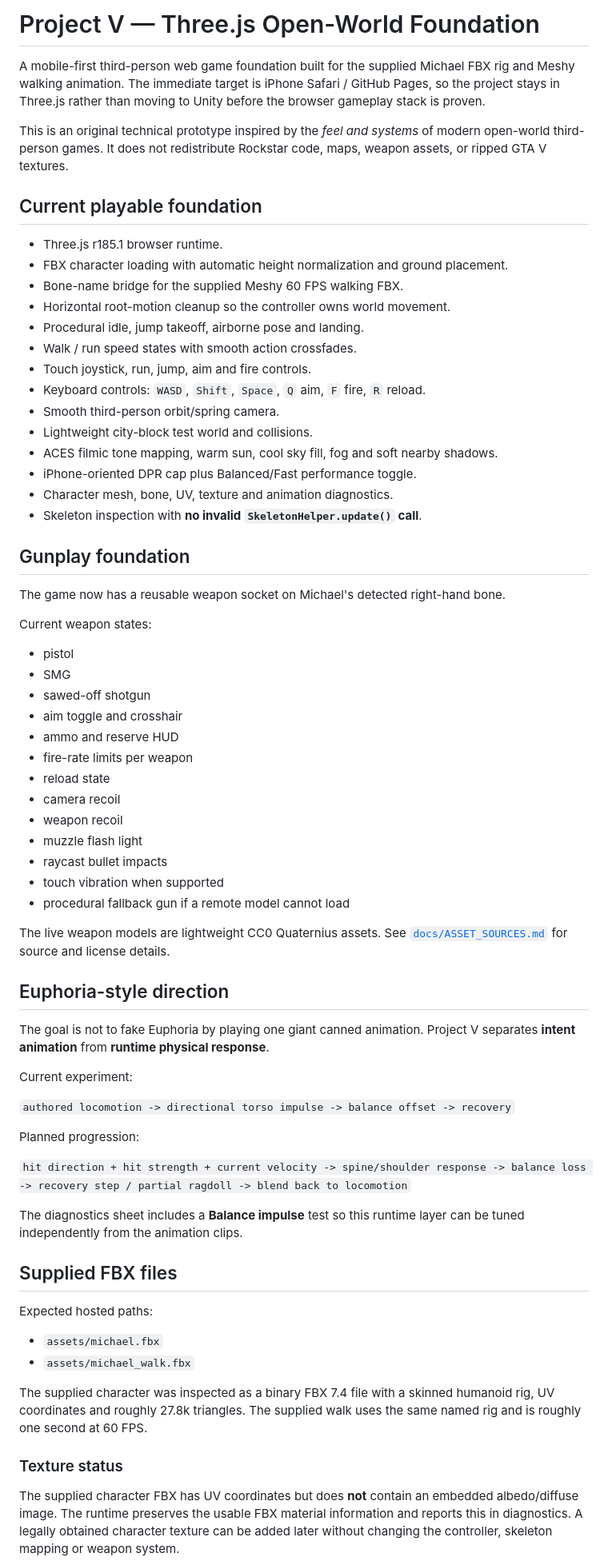
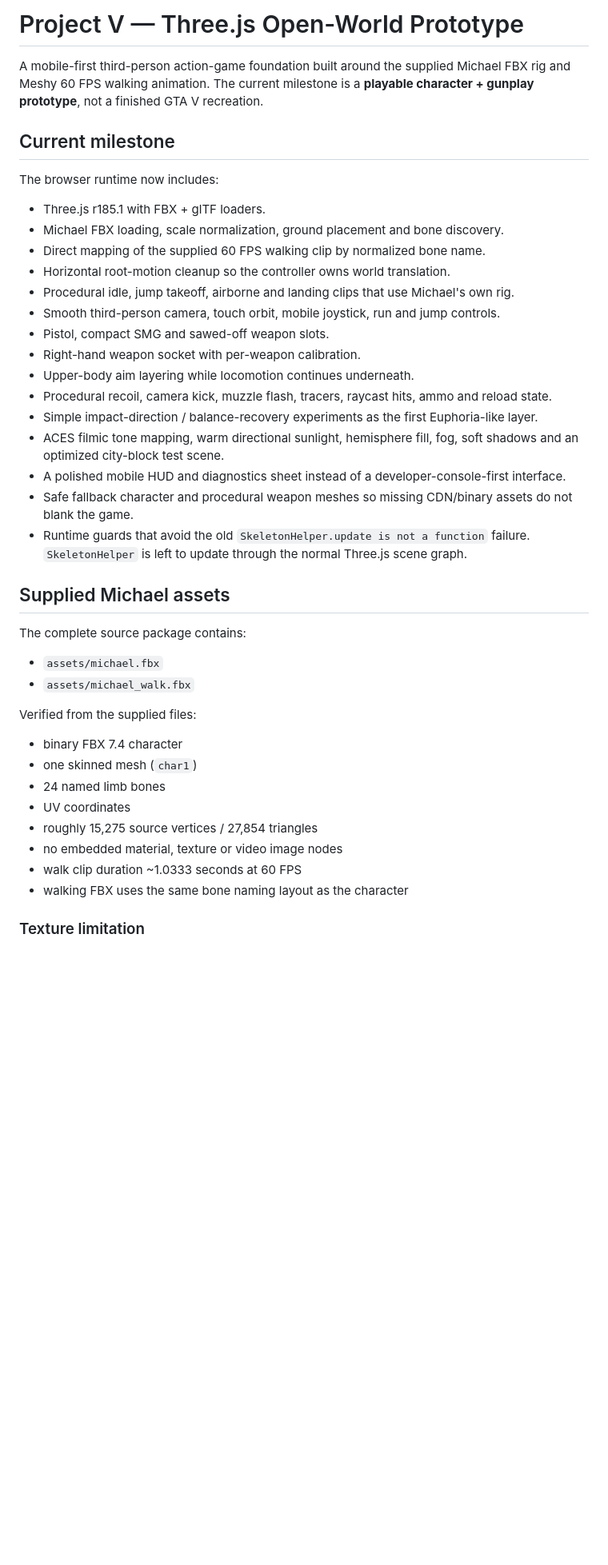
Before and after one commit to matthewcodergamer/GTA-5-web-clone-, a Markdown page: README.md, the part around one of its changes. Shown at 80% size. GitHub-like rendering; blank space fills up the shorter version.

```diff
--- a/README.md
+++ b/README.md
@@ -1,72 +1,44 @@
-# Project V — Three.js Open-World Foundation
+# Project V — Three.js Open-World Prototype
 
-A mobile-first third-person web game foundation built for the supplied Michael FBX rig and Meshy walking animation. The immediate target is iPhone Safari / GitHub Pages, so the project stays in Three.js rather than moving to Unity before the browser gameplay stack is proven.
+A mobile-first third-person action-game foundation built around the supplied Michael FBX rig and Meshy 60 FPS walking animation. The current milestone is a **playable character + gunplay prototype**, not a finished GTA V recreation.
 
-This is an original technical prototype inspired by the *feel and systems* of modern open-world third-person games. It does not redistribute Rockstar code, maps, weapon assets, or ripped GTA V textures.
+## Current milestone
 
-## Current playable foundation
+The browser runtime now includes:
 
-- Three.js r185.1 browser runtime.
-- FBX character loading with automatic height normalization and ground placement.
-- Bone-name bridge for the supplied Meshy 60 FPS walking FBX.
-- Horizontal root-motion cleanup so the controller owns world movement.
-- Procedural idle, jump takeoff, airborne pose and landing.
-- Walk / run speed states with smooth action crossfades.
-- Touch joystick, run, jump, aim and fire controls.
-- Keyboard controls: `WASD`, `Shift`, `Space`, `Q` aim, `F` fire, `R` reload.
-- Smooth third-person orbit/spring camera.
-- Lightweight city-block test world and collisions.
-- ACES filmic tone mapping, warm sun, cool sky fill, fog and soft nearby shadows.
-- iPhone-oriented DPR cap plus Balanced/Fast performance toggle.
-- Character mesh, bone, UV, texture and animation diagnostics.
-- Skeleton inspection with **no invalid `SkeletonHelper.update()` call**.
+- Three.js r185.1 with FBX + glTF loaders.
+- Michael FBX loading, scale normalization, ground placement and bone discovery.
+- Direct mapping of the supplied 60 FPS walking clip by normalized bone name.
+- Horizontal root-motion cleanup so the controller owns world translation.
+- Procedural idle, jump takeoff, airborne and landing clips that use Michael's own rig.
+- Smooth third-person camera, touch orbit, mobile joystick, run and jump controls.
+- Pistol, compact SMG and sawed-off weapon slots.
+- Right-hand weapon socket with per-weapon calibration.
+- Upper-body aim layering while locomotion continues underneath.
+- Procedural recoil, camera kick, muzzle flash, tracers, raycast hits, ammo and reload state.
+- Simple impact-direction / balance-recovery experiments as the first Euphoria-like layer.
+- ACES filmic tone mapping, warm directional sunlight, hemisphere fill, fog, soft shadows and an optimized city-block test scene.
+- A polished mobile HUD and diagnostics sheet instead of a developer-console-first interface.
+- Safe fallback character and procedural weapon meshes so missing CDN/binary assets do not blank the game.
+- Runtime guards that avoid the old `SkeletonHelper.update is not a function` failure. `SkeletonHelper` is left to update through the normal Three.js scene graph.
 
-## Gunplay foundation
+## Supplied Michael assets
 
-The game now has a reusable weapon socket on Michael's detected right-hand bone.
-
-Current weapon states:
-
-- pistol
-- SMG
-- sawed-off shotgun
-- aim toggle and crosshair
-- ammo and reserve HUD
-- fire-rate limits per weapon
-- reload state
-- camera recoil
-- weapon recoil
-- muzzle flash light
-- raycast bullet impacts
-- touch vibration when supported
-- procedural fallback gun if a remote model cannot load
-
-The live weapon models are lightweight CC0 Quaternius assets. See [`docs/ASSET_SOURCES.md`](./docs/ASSET_SOURCES.md) for source and license details.
-
-## Euphoria-style direction
-
-The goal is not to fake Euphoria by playing one giant canned animation. Project V separates **intent animation** from **runtime physical response**.
-
-Current experiment:
-
-`authored locomotion -> directional torso impulse -> balance offset -> recovery`
-
-Planned progression:
-
-`hit direction + hit strength + current velocity -> spine/shoulder response -> balance loss -> recovery step / partial ragdoll -> blend back to locomotion`
-
-The diagnostics sheet includes a **Balance impulse** test so this runtime layer can be tuned independently from the animation clips.
-
-## Supplied FBX files
-
-Expected hosted paths:
+The complete source package contains:
 
 - `assets/michael.fbx`
 - `assets/michael_walk.fbx`
 
-The supplied character was inspected as a binary FBX 7.4 file with a skinned humanoid rig, UV coordinates and roughly 27.8k triangles. The supplied walk uses the same named rig and is roughly one second at 60 FPS.
+Verified from the supplied files:
 
-### Texture status
+- binary FBX 7.4 character
+- one skinned mesh (`char1`)
+- 24 named limb bones
+- UV coordinates
+- roughly 15,275 source vertices / 27,854 triangles
+- no embedded material, texture or video image nodes
+- walk clip duration ~1.0333 seconds at 60 FPS
+- walking FBX uses the same bone naming layout as the character
 
-The supplied character FBX has UV coordinates but does **not** contain an embedded albedo/diffuse image. The runtime preserves the usable FBX material information and reports this in diagnostics. A legally obtained character texture can be added later without changing the controller, skeleton mapping or weapon system.
+### Texture limitation
 
```
Also changed, not shown: other parts of README.md (+72 -47 lines).
